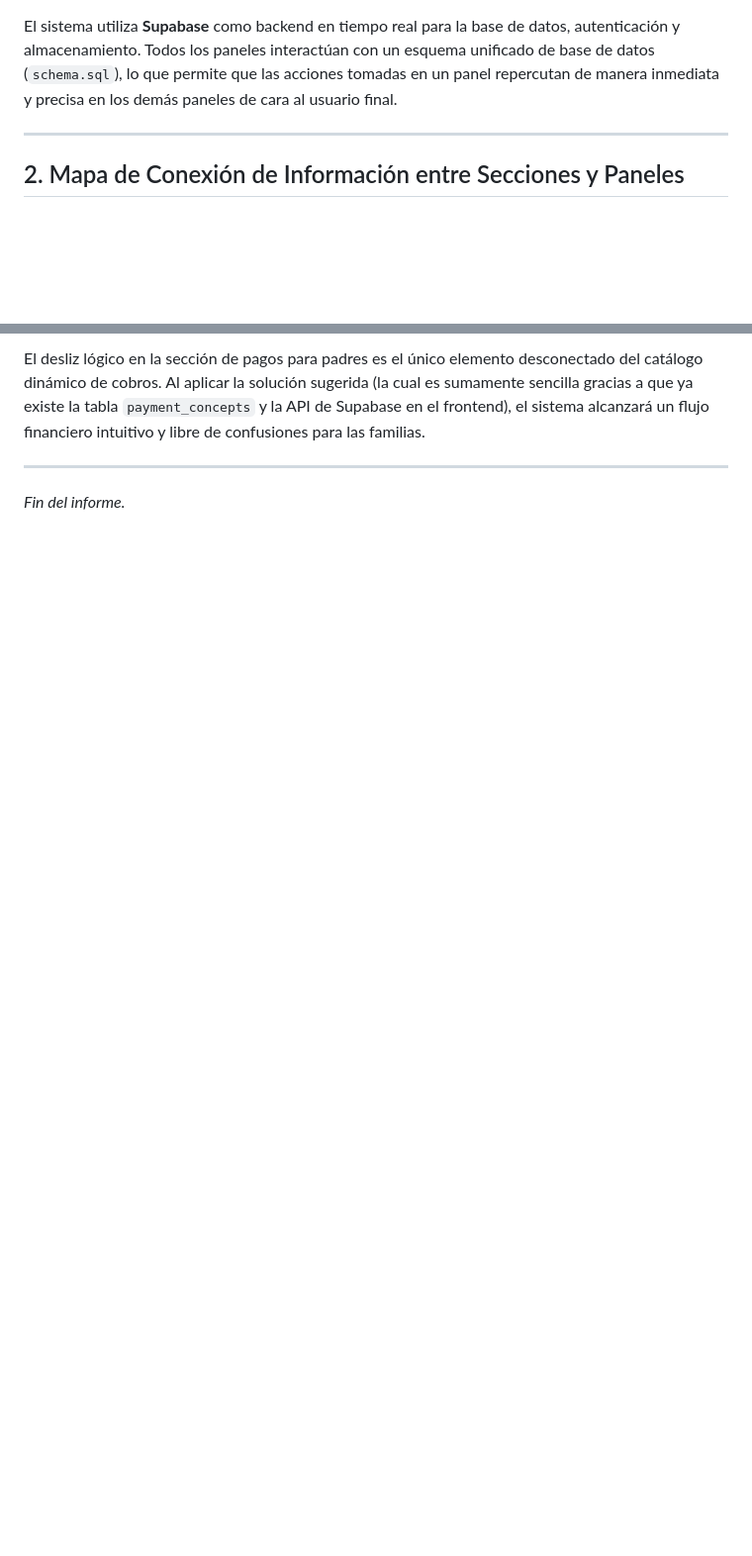
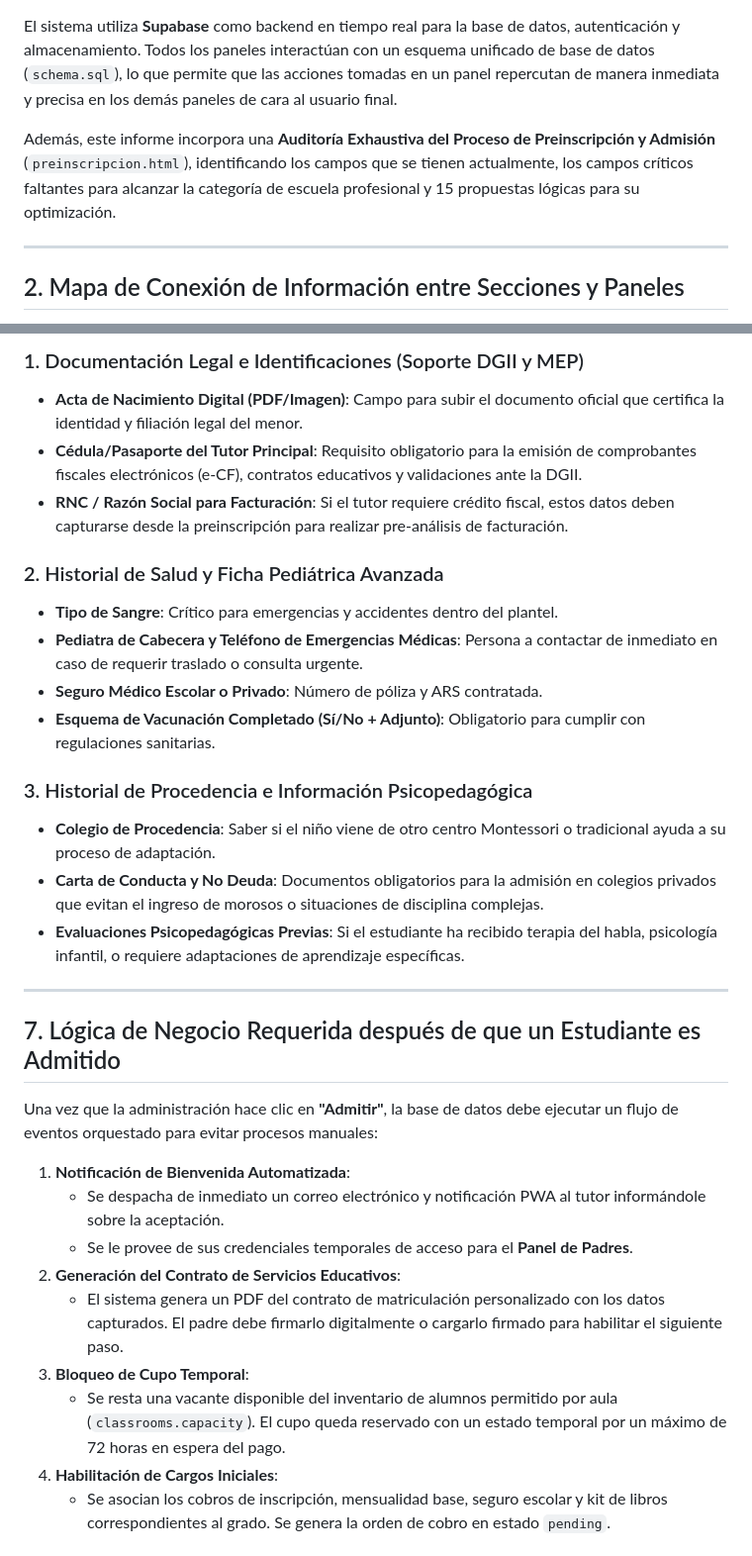
Before and after one commit to montessorisonrisascreativas94-dev/sistema-de-estancia2, a Markdown page: INFORME_CONEXION_PANELES.md, 2 parts joined by grey strips. Shown at 99% size. Drawn GitHub-style; blank space fills up the shorter version.

```diff
--- a/INFORME_CONEXION_PANELES.md
+++ b/INFORME_CONEXION_PANELES.md
@@ -13,6 +13,8 @@ Este informe describe exhaustivamente la infraestructura técnica, el flujo de d
 - **Panel de Padres** (`panel_padres.html` / `js/padre/`)
 
 El sistema utiliza **Supabase** como backend en tiempo real para la base de datos, autenticación y almacenamiento. Todos los paneles interactúan con un esquema unificado de base de datos (`schema.sql`), lo que permite que las acciones tomadas en un panel repercutan de manera inmediata y precisa en los demás paneles de cara al usuario final.
+
+Además, este informe incorpora una **Auditoría Exhaustiva del Proceso de Preinscripción y Admisión** (`preinscripcion.html`), identificando los campos que se tienen actualmente, los campos críticos faltantes para alcanzar la categoría de escuela profesional y 15 propuestas lógicas para su optimización.
 
 ---
 
@@ -177,5 +192,33 @@ El sistema del **Colegio Montessori Sonrisas Creativas** cuenta con una conexió
 
-El desliz lógico en la sección de pagos para padres es el único elemento desconectado del catálogo dinámico de cobros. Al aplicar la solución sugerida (la cual es sumamente sencilla gracias a que ya existe la tabla `payment_concepts` y la API de Supabase en el frontend), el sistema alcanzará un flujo financiero intuitivo y libre de confusiones para las familias.
+### 1. Documentación Legal e Identificaciones (Soporte DGII y MEP)
+- **Acta de Nacimiento Digital (PDF/Imagen)**: Campo para subir el documento oficial que certifica la identidad y filiación legal del menor.
+- **Cédula/Pasaporte del Tutor Principal**: Requisito obligatorio para la emisión de comprobantes fiscales electrónicos (e-CF), contratos educativos y validaciones ante la DGII.
+- **RNC / Razón Social para Facturación**: Si el tutor requiere crédito fiscal, estos datos deben capturarse desde la preinscripción para realizar pre-análisis de facturación.
+
+### 2. Historial de Salud y Ficha Pediátrica Avanzada
+- **Tipo de Sangre**: Crítico para emergencias y accidentes dentro del plantel.
+- **Pediatra de Cabecera y Teléfono de Emergencias Médicas**: Persona a contactar de inmediato en caso de requerir traslado o consulta urgente.
+- **Seguro Médico Escolar o Privado**: Número de póliza y ARS contratada.
+- **Esquema de Vacunación Completado (Sí/No + Adjunto)**: Obligatorio para cumplir con regulaciones sanitarias.
+
+### 3. Historial de Procedencia e Información Psicopedagógica
+- **Colegio de Procedencia**: Saber si el niño viene de otro centro Montessori o tradicional ayuda a su proceso de adaptación.
+- **Carta de Conducta y No Deuda**: Documentos obligatorios para la admisión en colegios privados que evitan el ingreso de morosos o situaciones de disciplina complejas.
+- **Evaluaciones Psicopedagógicas Previas**: Si el estudiante ha recibido terapia del habla, psicología infantil, o requiere adaptaciones de aprendizaje específicas.
 
 ---
-*Fin del informe.*
+
+## 7. Lógica de Negocio Requerida después de que un Estudiante es Admitido
+
+Una vez que la administración hace clic en **"Admitir"**, la base de datos debe ejecutar un flujo de eventos orquestado para evitar procesos manuales:
+
+1. **Notificación de Bienvenida Automatizada**:
+   - Se despacha de inmediato un correo electrónico y notificación PWA al tutor informándole sobre la aceptación.
+   - Se le provee de sus credenciales temporales de acceso para el **Panel de Padres**.
+2. **Generación del Contrato de Servicios Educativos**:
+   - El sistema genera un PDF del contrato de matriculación personalizado con los datos capturados. El padre debe firmarlo digitalmente o cargarlo firmado para habilitar el siguiente paso.
+3. **Bloqueo de Cupo Temporal**:
+   - Se resta una vacante disponible del inventario de alumnos permitido por aula (`classrooms.capacity`). El cupo queda reservado con un estado temporal por un máximo de 72 horas en espera del pago.
+4. **Habilitación de Cargos Iniciales**:
+   - Se asocian los cobros de inscripción, mensualidad base, seguro escolar y kit de libros correspondientes al grado. Se genera la orden de cobro en estado `pending`.
+
```
Also changed, not shown: other parts of INFORME_CONEXION_PANELES.md (+66 -14 lines).
